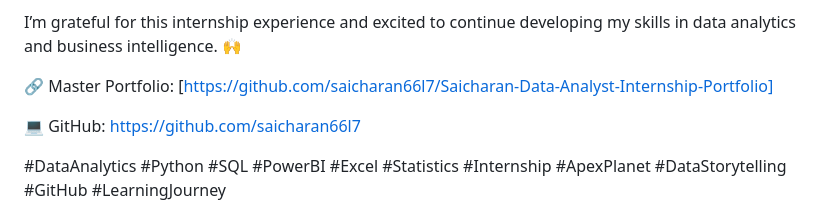
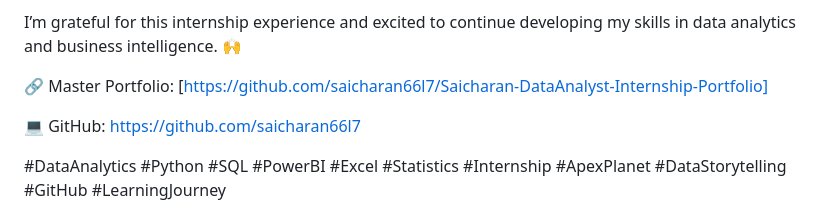
Before and after one commit to saicharan66l7/Saicharan-DataAnalyst-Internship-Portfolio, a Markdown page: key_learnings.md, the part around the change. Rendered like a GitHub page.

```diff
--- a/key_learnings.md
+++ b/key_learnings.md
@@ -43,7 +43,7 @@ Clean → Explore → Analyze → Visualize → Validate → Communicate
 I’m grateful for this internship experience and excited to continue developing my skills in data analytics and business intelligence. 🙌
 
 🔗 Master Portfolio:
-[https://github.com/saicharan66l7/Saicharan-Data-Analyst-Internship-Portfolio]
+[https://github.com/saicharan66l7/Saicharan-DataAnalyst-Internship-Portfolio]
 
 💻 GitHub:
 https://github.com/saicharan66l7
```
